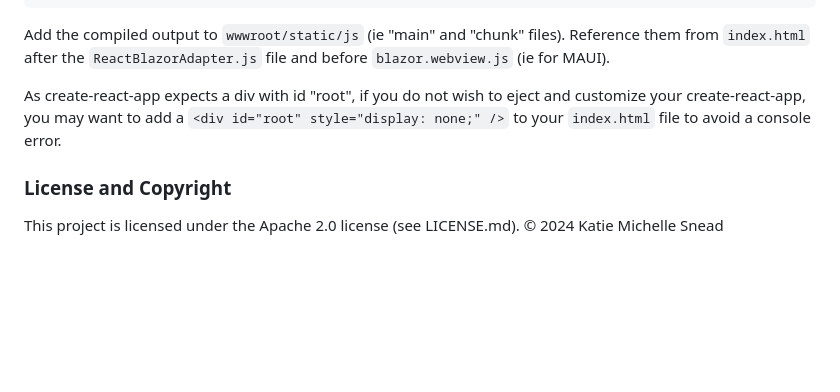
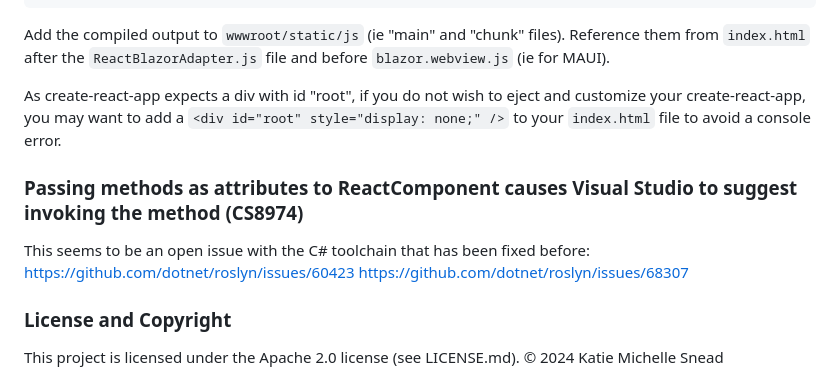
Before and after one commit to flightlesscoder/ReactBlazorAdapter, a Markdown page: README.md, the part around the change. GitHub-like rendering; blank space fills up the shorter version.

Commit message:
Mention CS8974 in readme

```diff
--- a/README.md
+++ b/README.md
@@ -233,6 +233,12 @@ Add the compiled output to `wwwroot/static/js` (ie "main" and "chunk" files). Re
 
 As create-react-app expects a div with id "root", if you do not wish to eject and customize your create-react-app, you may want to add a `<div id="root" style="display: none;" />` to your `index.html` file to avoid a console error.
 
+### Passing methods as attributes to ReactComponent causes Visual Studio to suggest invoking the method (CS8974)
+
+This seems to be an open issue with the C# toolchain that has been fixed before:
+https://github.com/dotnet/roslyn/issues/60423
+https://github.com/dotnet/roslyn/issues/68307
+
 ### License and Copyright
 
 This project is licensed under the Apache 2.0 license (see LICENSE.md).
```
